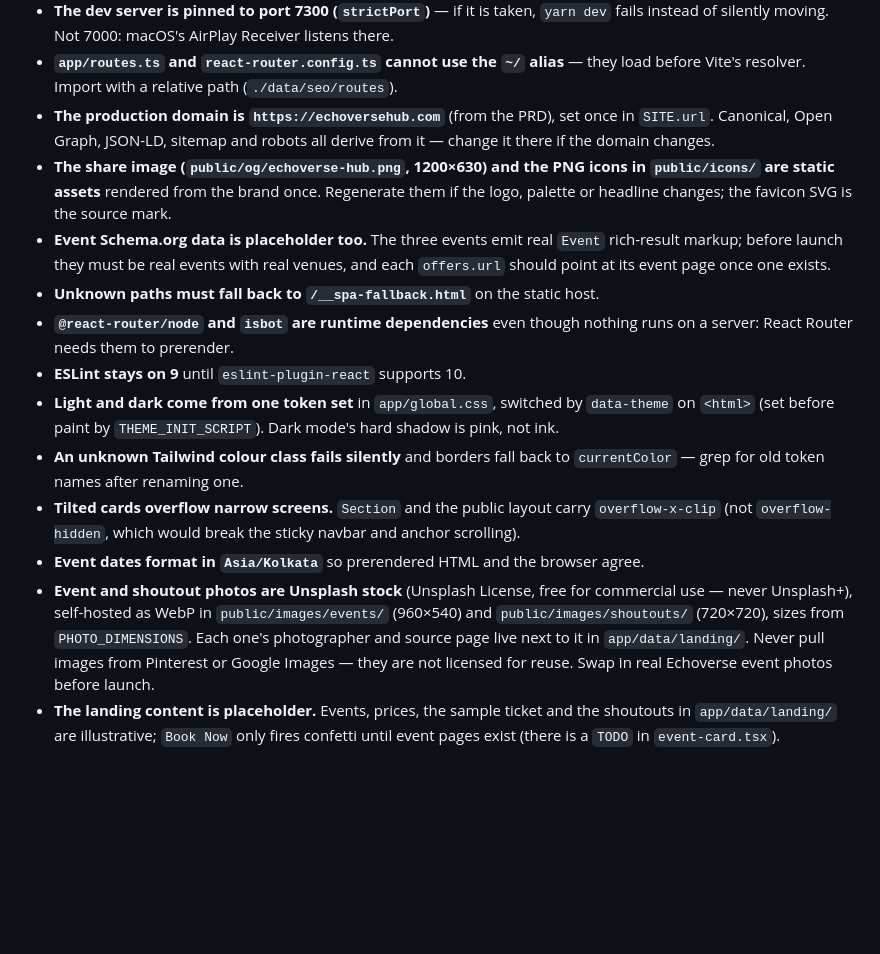
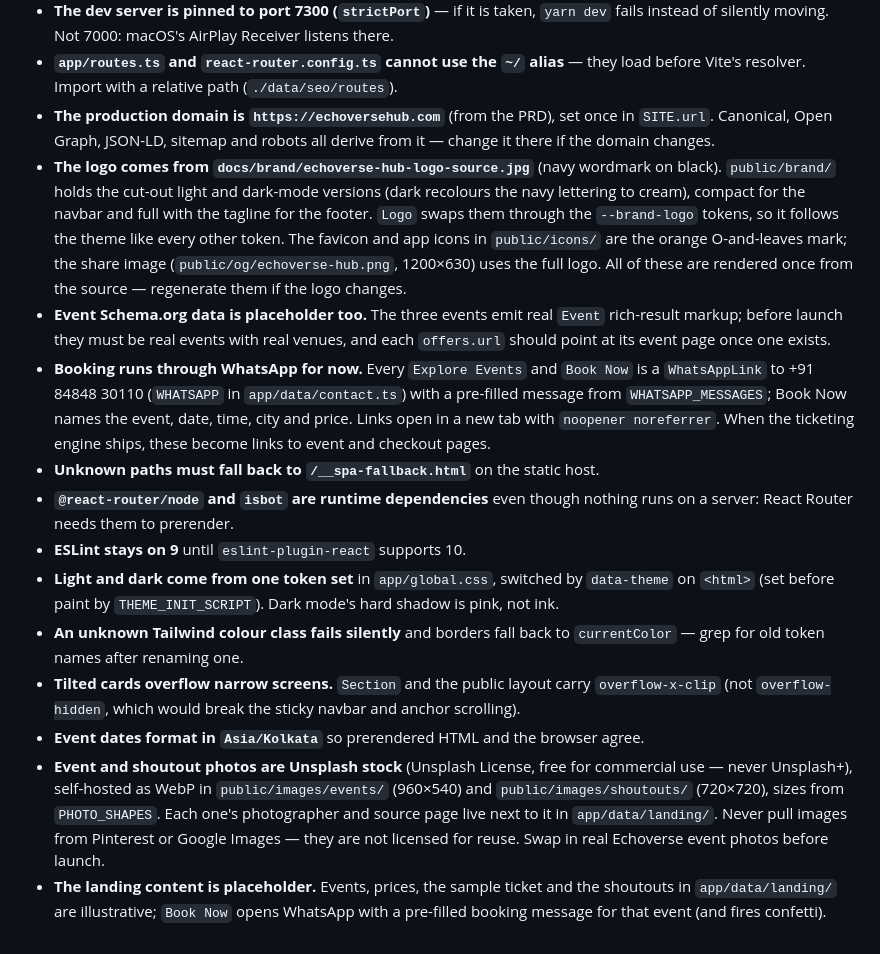
Before and after one commit to ravitejas-tech/ecoverse, a Markdown page: CLAUDE.md, the part around the change. Rendered like a GitHub page; blank space fills up the shorter version.

Commit message:
docs: describe logo assets and whatsapp booking in claude.md
Also corrects the stale PHOTO_DIMENSIONS name to PHOTO_SHAPES.

```diff
--- a/CLAUDE.md
+++ b/CLAUDE.md
@@ -78,8 +78,9 @@ yarn format
 - **The dev server is pinned to port 7300 (`strictPort`)** — if it is taken, `yarn dev` fails instead of silently moving. Not 7000: macOS's AirPlay Receiver listens there.
 - **`app/routes.ts` and `react-router.config.ts` cannot use the `~/` alias** — they load before Vite's resolver. Import with a relative path (`./data/seo/routes`).
 - **The production domain is `https://echoversehub.com`** (from the PRD), set once in `SITE.url`. Canonical, Open Graph, JSON-LD, sitemap and robots all derive from it — change it there if the domain changes.
-- **The share image (`public/og/echoverse-hub.png`, 1200×630) and the PNG icons in `public/icons/` are static assets** rendered from the brand once. Regenerate them if the logo, palette or headline changes; the favicon SVG is the source mark.
+- **The logo comes from `docs/brand/echoverse-hub-logo-source.jpg`** (navy wordmark on black). `public/brand/` holds the cut-out light and dark-mode versions (dark recolours the navy lettering to cream), compact for the navbar and full with the tagline for the footer. `Logo` swaps them through the `--brand-logo` tokens, so it follows the theme like every other token. The favicon and app icons in `public/icons/` are the orange O-and-leaves mark; the share image (`public/og/echoverse-hub.png`, 1200×630) uses the full logo. All of these are rendered once from the source — regenerate them if the logo changes.
 - **Event Schema.org data is placeholder too.** The three events emit real `Event` rich-result markup; before launch they must be real events with real venues, and each `offers.url` should point at its event page once one exists.
+- **Booking runs through WhatsApp for now.** Every `Explore Events` and `Book Now` is a `WhatsAppLink` to +91 84848 30110 (`WHATSAPP` in `app/data/contact.ts`) with a pre-filled message from `WHATSAPP_MESSAGES`; Book Now names the event, date, time, city and price. Links open in a new tab with `noopener noreferrer`. When the ticketing engine ships, these become links to event and checkout pages.
 - **Unknown paths must fall back to `/__spa-fallback.html`** on the static host.
 - **`@react-router/node` and `isbot` are runtime dependencies** even though nothing runs on a server: React Router needs them to prerender.
 - **ESLint stays on 9** until `eslint-plugin-react` supports 10.
@@ -87,5 +88,5 @@ yarn format
 - **An unknown Tailwind colour class fails silently** and borders fall back to `currentColor` — grep for old token names after renaming one.
 - **Tilted cards overflow narrow screens.** `Section` and the public layout carry `overflow-x-clip` (not `overflow-hidden`, which would break the sticky navbar and anchor scrolling).
 - **Event dates format in `Asia/Kolkata`** so prerendered HTML and the browser agree.
-- **Event and shoutout photos are Unsplash stock** (Unsplash License, free for commercial use — never Unsplash+), self-hosted as WebP in `public/images/events/` (960×540) and `public/images/shoutouts/` (720×720), sizes from `PHOTO_DIMENSIONS`. Each one's photographer and source page live next to it in `app/data/landing/`. Never pull images from Pinterest or Google Images — they are not licensed for reuse. Swap in real Echoverse event photos before launch.
-- **The landing content is placeholder.** Events, prices, the sample ticket and the shoutouts in `app/data/landing/` are illustrative; `Book Now` only fires confetti until event pages exist (there is a `TODO` in `event-card.tsx`).
+- **Event and shoutout photos are Unsplash stock** (Unsplash License, free for commercial use — never Unsplash+), self-hosted as WebP in `public/images/events/` (960×540) and `public/images/shoutouts/` (720×720), sizes from `PHOTO_SHAPES`. Each one's photographer and source page live next to it in `app/data/landing/`. Never pull images from Pinterest or Google Images — they are not licensed for reuse. Swap in real Echoverse event photos before launch.
+- **The landing content is placeholder.** Events, prices, the sample ticket and the shoutouts in `app/data/landing/` are illustrative; `Book Now` opens WhatsApp with a pre-filled booking message for that event (and fires confetti).
```
